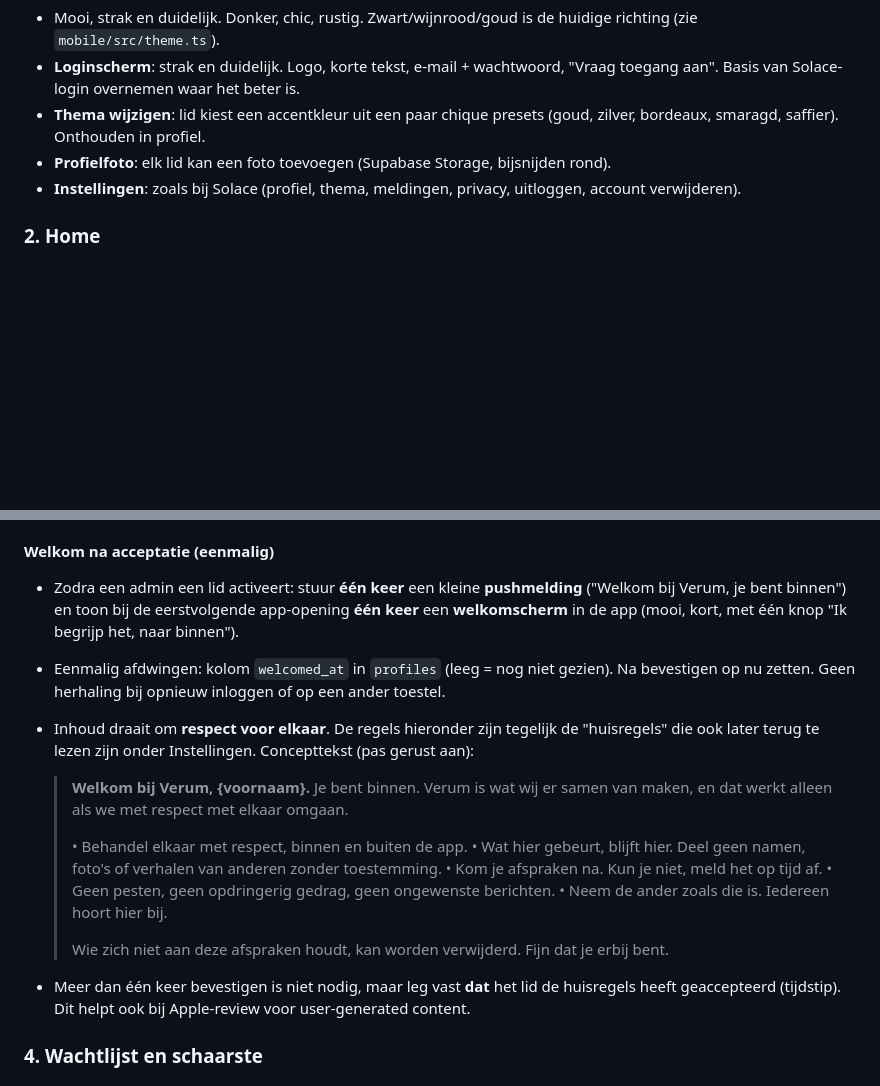
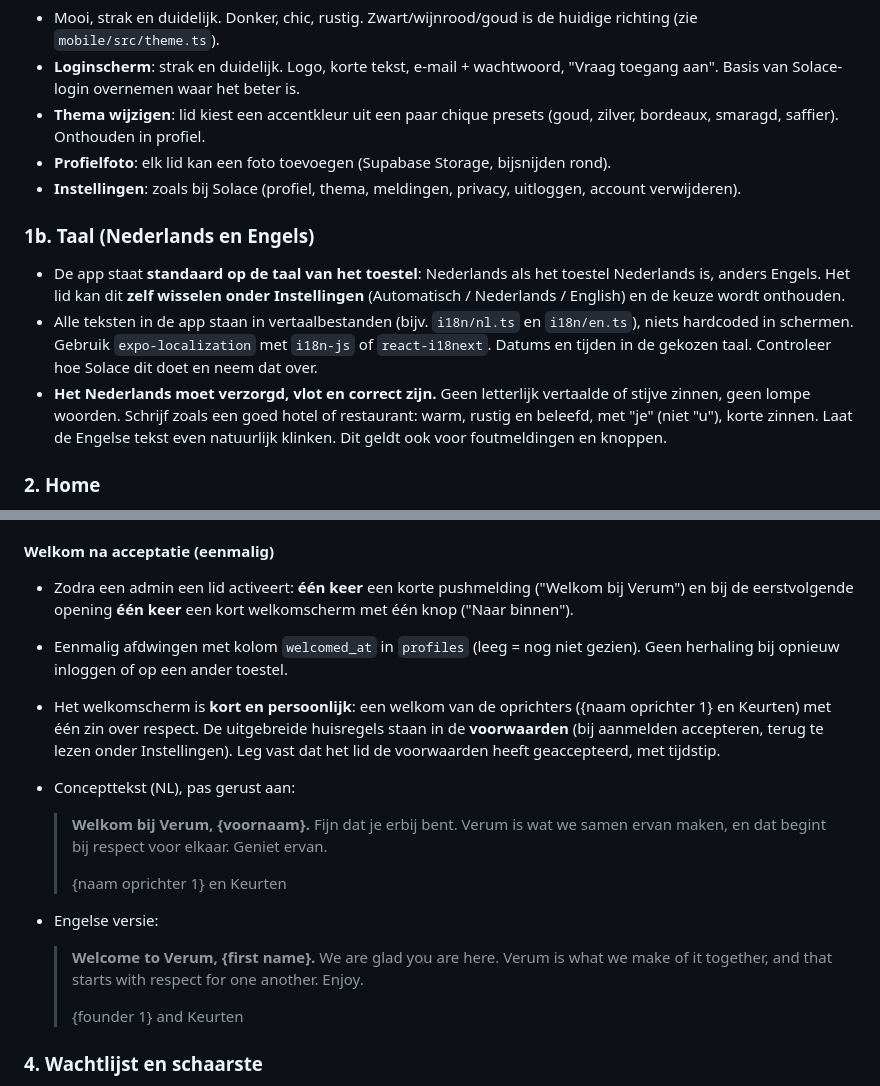
Before and after one commit to kluivervs-beep/solace-executive-website-, a Markdown page: verum-society/BRIEF.md, 2 parts joined by grey strips. Drawn GitHub-style; blank space fills up the shorter version.

Commit message:
Brief: shorter founders welcome, NL/EN language support
Co-Authored-By: Claude Sonnet 5.5 <noreply@anthropic.com>
Claude-Session: https://claude.ai/code/session_01TcQysY7SmbPzS4CwiNqnXa

```diff
--- a/verum-society/BRIEF.md
+++ b/verum-society/BRIEF.md
@@ -21,6 +21,11 @@ Je bouwt **Verum Society**: een besloten members club-app voor iOS (App Store).
 - **Profielfoto**: elk lid kan een foto toevoegen (Supabase Storage, bijsnijden rond).
 - **Instellingen**: zoals bij Solace (profiel, thema, meldingen, privacy, uitloggen, account verwijderen).
 
+### 1b. Taal (Nederlands en Engels)
+- De app staat **standaard op de taal van het toestel**: Nederlands als het toestel Nederlands is, anders Engels. Het lid kan dit **zelf wisselen onder Instellingen** (Automatisch / Nederlands / English) en de keuze wordt onthouden.
+- Alle teksten in de app staan in vertaalbestanden (bijv. `i18n/nl.ts` en `i18n/en.ts`), niets hardcoded in schermen. Gebruik `expo-localization` met `i18n-js` of `react-i18next`. Datums en tijden in de gekozen taal. Controleer hoe Solace dit doet en neem dat over.
+- **Het Nederlands moet verzorgd, vlot en correct zijn.** Geen letterlijk vertaalde of stijve zinnen, geen lompe woorden. Schrijf zoals een goed hotel of restaurant: warm, rustig en beleefd, met "je" (niet "u"), korte zinnen. Laat de Engelse tekst even natuurlijk klinken. Dit geldt ook voor foutmeldingen en knoppen.
+
 ### 2. Home
 - Duidelijk welke events eraan komen. Eerstvolgende event groot met **banner-afbeelding**, daaronder de rest.
 - Per event: banner, titel, datum/tijd, locatie, prijs, beschrijving, wie komt, "Ik ben erbij / Misschien / Kan niet".
@@ -35,23 +40,24 @@ Je bouwt **Verum Society**: een besloten members club-app voor iOS (App Store).
 - Admin bekijkt antwoorden, activeert, weigert of zet op de wachtlijst.
 
 #### Welkom na acceptatie (eenmalig)
-- Zodra een admin een lid activeert: stuur **één keer** een kleine **pushmelding** ("Welkom bij Verum, je bent binnen") en toon bij de eerstvolgende app-opening **één keer** een **welkomscherm** in de app (mooi, kort, met één knop "Ik begrijp het, naar binnen").
-- Eenmalig afdwingen: kolom `welcomed_at` in `profiles` (leeg = nog niet gezien). Na bevestigen op nu zetten. Geen herhaling bij opnieuw inloggen of op een ander toestel.
-- Inhoud draait om **respect voor elkaar**. De regels hieronder zijn tegelijk de "huisregels" die ook later terug te lezen zijn onder Instellingen. Concepttekst (pas gerust aan):
+- Zodra een admin een lid activeert: **één keer** een korte pushmelding ("Welkom bij Verum") en bij de eerstvolgende opening **één keer** een kort welkomscherm met één knop ("Naar binnen").
+- Eenmalig afdwingen met kolom `welcomed_at` in `profiles` (leeg = nog niet gezien). Geen herhaling bij opnieuw inloggen of op een ander toestel.
+- Het welkomscherm is **kort en persoonlijk**: een welkom van de oprichters ({naam oprichter 1} en Keurten) met één zin over respect. De uitgebreide huisregels staan in de **voorwaarden** (bij aanmelden accepteren, terug te lezen onder Instellingen). Leg vast dat het lid de voorwaarden heeft geaccepteerd, met tijdstip.
+- Concepttekst (NL), pas gerust aan:
 
   > **Welkom bij Verum, {voornaam}.**
-  > Je bent binnen. Verum is wat wij er samen van maken, en dat werkt alleen als we met respect met elkaar omgaan.
+  > Fijn dat je erbij bent. Verum is wat we samen ervan maken, en dat begint bij respect voor elkaar.
+  > Geniet ervan.
   >
-  > • Behandel elkaar met respect, binnen en buiten de app.
-  > • Wat hier gebeurt, blijft hier. Deel geen namen, foto's of verhalen van anderen zonder toestemming.
-  > • Kom je afspraken na. Kun je niet, meld het op tijd af.
-  > • Geen pesten, geen opdringerig gedrag, geen ongewenste berichten.
-  > • Neem de ander zoals die is. Iedereen hoort hier bij.
+  > {naam oprichter 1} en Keurten
+
+- Engelse versie:
+
+  > **Welcome to Verum, {first name}.**
+  > We are glad you are here. Verum is what we make of it together, and that starts with respect for one another.
+  > Enjoy.
   >
-  > Wie zich niet aan deze afspraken houdt, kan worden verwijderd.
-  > Fijn dat je erbij bent.
-
-- Meer dan één keer bevestigen is niet nodig, maar leg vast **dat** het lid de huisregels heeft geaccepteerd (tijdstip). Dit helpt ook bij Apple-review voor user-generated content.
+  > {founder 1} and Keurten
 
 ### 4. Wachtlijst en schaarste
 - Admin stelt in: **totaal aantal ledenplekken** (bijv. 150) en eventueel per event capaciteit.
```
